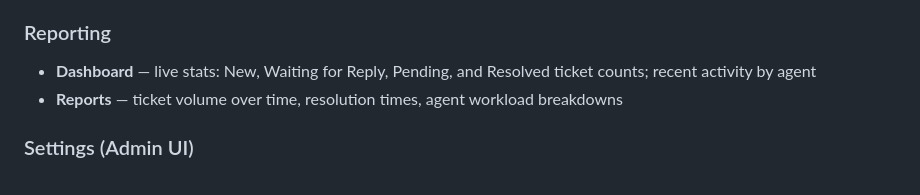
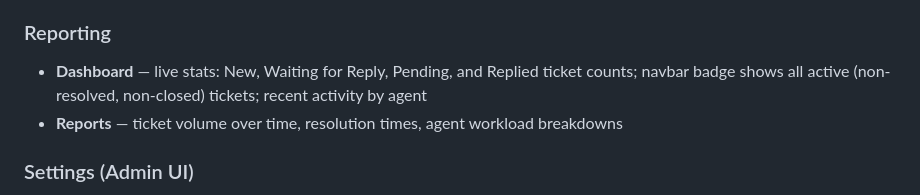
Before and after one commit to TerminalAddict/andrea-helpdesk, a Markdown page: README.md, the part around the change. Rendered like a GitHub page.

Commit message:
Update docs: dashboard shows Replied (not Resolved), navbar badge counts active tickets

```diff
--- a/README.md
+++ b/README.md
@@ -65,7 +65,7 @@ A self-hosted, full-featured customer support helpdesk built with PHP 8.1, MySQL
 - **Global email signature** — appended to all outbound agent emails
 
 ### Reporting
-- **Dashboard** — live stats: New, Waiting for Reply, Pending, and Resolved ticket counts; recent activity by agent
+- **Dashboard** — live stats: New, Waiting for Reply, Pending, and Replied ticket counts; navbar badge shows all active (non-resolved, non-closed) tickets; recent activity by agent
 - **Reports** — ticket volume over time, resolution times, agent workload breakdowns
 
 ### Settings (Admin UI)
```
